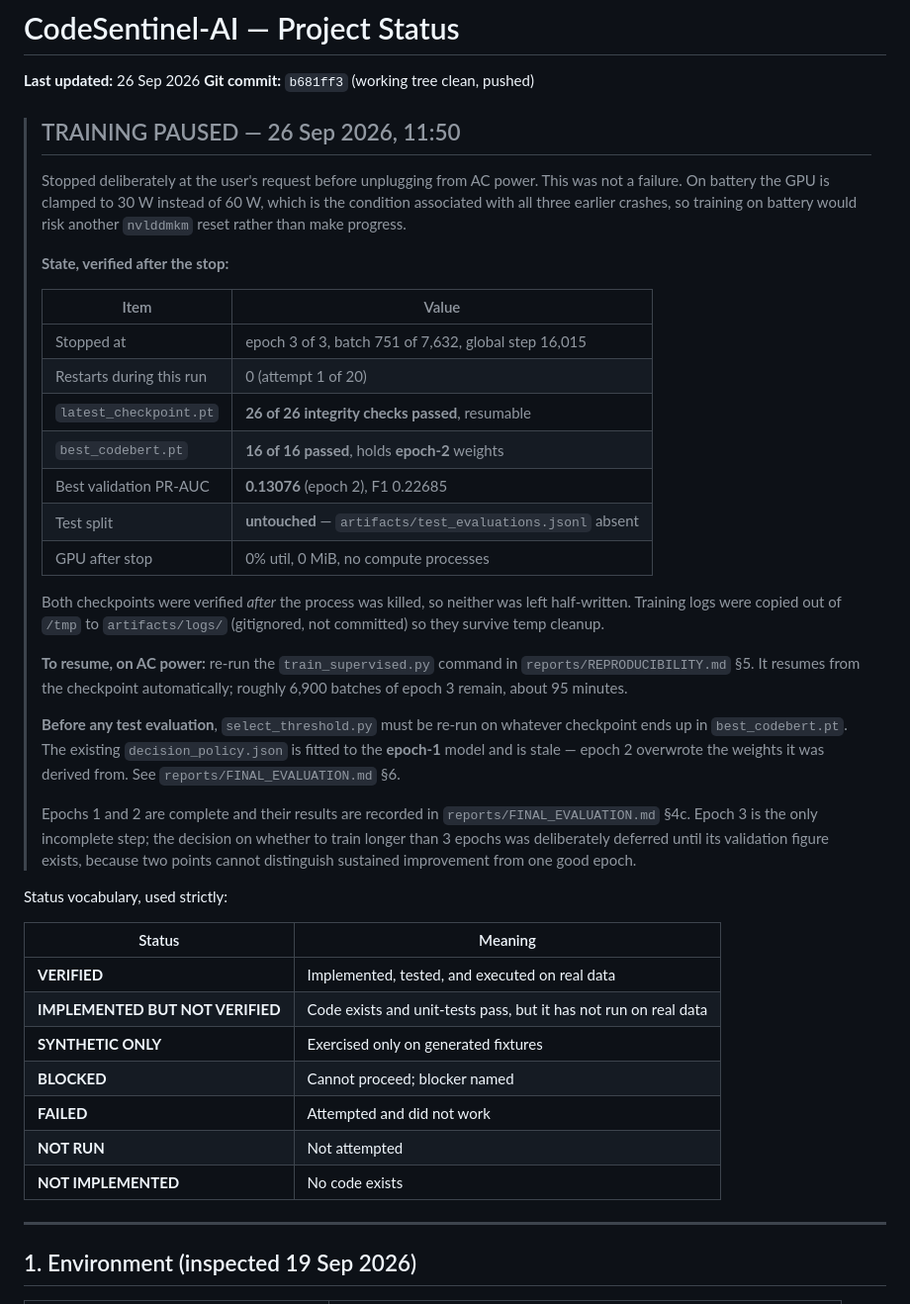
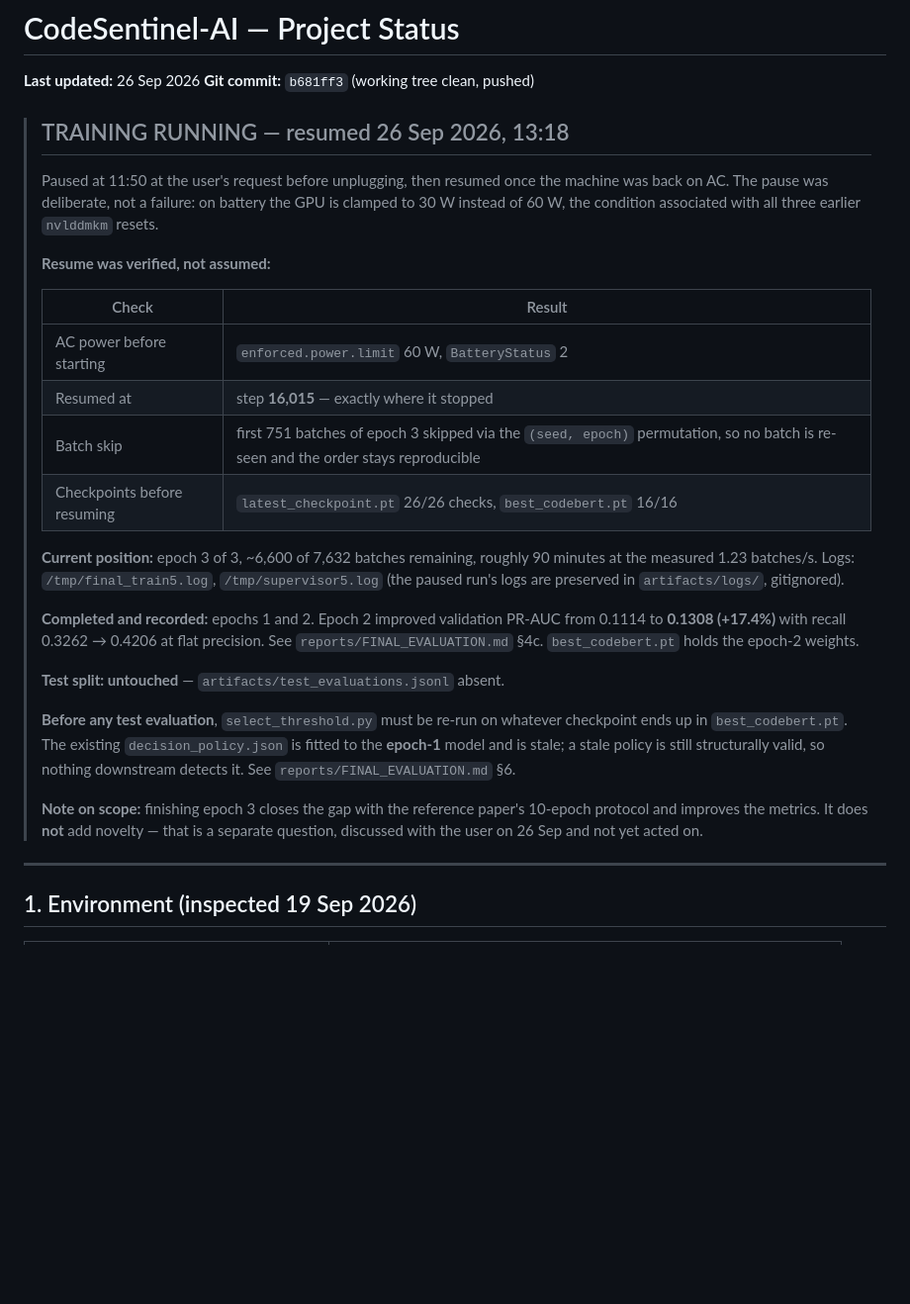
Before and after one commit to manishreddy1767/codesentinel-ai, a Markdown page: PROJECT_STATUS.md, the part around the change. Shown at 99% size. Rendered like a GitHub page; blank space fills up the shorter version.

Commit message:
docs: training resumed on AC power — update the paused banner
The PAUSED banner written at 11:50 became inaccurate the moment training
resumed, so it is replaced rather than left to mislead.

Resume verified before and after starting: AC confirmed (60 W enforced,
BatteryStatus 2) rather than the 30 W battery clamp implicated in the earlier
crashes; the run picked up at step 16,015, exactly where it stopped; and it
skipped the first 751 batches of epoch 3 using the (seed, epoch) permutation, so
no batch is re-seen and the data order stays reproducible. Both checkpoints had
passed full integrity checks beforehand.

Also records, so it is not lost, that finishing epoch 3 improves the metrics and
closes the gap with the reference paper's 10-epoch protocol but does not add
novelty. That is a separate question raised by the user on 26 Sep and not yet
acted on.

Co-Authored-By: Claude Opus 5 (1M context) <noreply@anthropic.com>

```diff
--- a/PROJECT_STATUS.md
+++ b/PROJECT_STATUS.md
@@ -3,56 +3,43 @@
 **Last updated:** 26 Sep 2026
 **Git commit:** `b681ff3` (working tree clean, pushed)
 
-> ## TRAINING PAUSED — 26 Sep 2026, 11:50
+> ## TRAINING RUNNING — resumed 26 Sep 2026, 13:18
 >
-> Stopped deliberately at the user's request before unplugging from AC power.
-> This was not a failure. On battery the GPU is clamped to 30 W instead of 60 W,
-> which is the condition associated with all three earlier crashes, so training
-> on battery would risk another `nvlddmkm` reset rather than make progress.
+> Paused at 11:50 at the user's request before unplugging, then resumed once the
+> machine was back on AC. The pause was deliberate, not a failure: on battery the
+> GPU is clamped to 30 W instead of 60 W, the condition associated with all three
+> earlier `nvlddmkm` resets.
 >
-> **State, verified after the stop:**
+> **Resume was verified, not assumed:**
 >
-> | Item | Value |
+> | Check | Result |
 > |---|---|
-> | Stopped at | epoch 3 of 3, batch 751 of 7,632, global step 16,015 |
-> | Restarts during this run | 0 (attempt 1 of 20) |
-> | `latest_checkpoint.pt` | **26 of 26 integrity checks passed**, resumable |
-> | `best_codebert.pt` | **16 of 16 passed**, holds **epoch-2** weights |
-> | Best validation PR-AUC | **0.13076** (epoch 2), F1 0.22685 |
-> | Test split | **untouched** — `artifacts/test_evaluations.jsonl` absent |
-> | GPU after stop | 0% util, 0 MiB, no compute processes |
+> | AC power before starting | `enforced.power.limit` 60 W, `BatteryStatus` 2 |
+> | Resumed at | step **16,015** — exactly where it stopped |
+> | Batch skip | first 751 batches of epoch 3 skipped via the `(seed, epoch)` permutation, so no batch is re-seen and the order stays reproducible |
+> | Checkpoints before resuming | `latest_checkpoint.pt` 26/26 checks, `best_codebert.pt` 16/16 |
 >
-> Both checkpoints were verified *after* the process was killed, so neither was
-> left half-written. Training logs were copied out of `/tmp` to
-> `artifacts/logs/` (gitignored, not committed) so they survive temp cleanup.
+> **Current position:** epoch 3 of 3, ~6,600 of 7,632 batches remaining, roughly
+> 90 minutes at the measured 1.23 batches/s. Logs: `/tmp/final_train5.log`,
+> `/tmp/supervisor5.log` (the paused run's logs are preserved in
+> `artifacts/logs/`, gitignored).
 >
-> **To resume, on AC power:** re-run the `train_supervised.py` command in
-> `reports/REPRODUCIBILITY.md` §5. It resumes from the checkpoint automatically;
-> roughly 6,900 batches of epoch 3 remain, about 95 minutes.
+> **Completed and recorded:** epochs 1 and 2. Epoch 2 improved validation PR-AUC
+> from 0.1114 to **0.1308 (+17.4%)** with recall 0.3262 → 0.4206 at flat
+> precision. See `reports/FINAL_EVALUATION.md` §4c. `best_codebert.pt` holds the
+> epoch-2 weights.
+>
+> **Test split: untouched** — `artifacts/test_evaluations.jsonl` absent.
 >
 > **Before any test evaluation**, `select_threshold.py` must be re-run on
 > whatever checkpoint ends up in `best_codebert.pt`. The existing
-> `decision_policy.json` is fitted to the **epoch-1** model and is stale — epoch
-> 2 overwrote the weights it was derived from. See `reports/FINAL_EVALUATION.md`
-> §6.
+> `decision_policy.json` is fitted to the **epoch-1** model and is stale; a stale
+> policy is still structurally valid, so nothing downstream detects it. See
+> `reports/FINAL_EVALUATION.md` §6.
 >
-> Epochs 1 and 2 are complete and their results are recorded in
-> `reports/FINAL_EVALUATION.md` §4c. Epoch 3 is the only incomplete step; the
-> decision on whether to train longer than 3 epochs was deliberately deferred
-> until its validation figure exists, because two points cannot distinguish
-> sustained improvement from one good epoch.
-
-Status vocabulary, used strictly:
-
-| Status | Meaning |
-|---|---|
-| **VERIFIED** | Implemented, tested, and executed on real data |
-| **IMPLEMENTED BUT NOT VERIFIED** | Code exists and unit-tests pass, but it has not run on real data |
-| **SYNTHETIC ONLY** | Exercised only on generated fixtures |
-| **BLOCKED** | Cannot proceed; blocker named |
-| **FAILED** | Attempted and did not work |
-| **NOT RUN** | Not attempted |
-| **NOT IMPLEMENTED** | No code exists |
+> **Note on scope:** finishing epoch 3 closes the gap with the reference paper's
+> 10-epoch protocol and improves the metrics. It does **not** add novelty — that
+> is a separate question, discussed with the user on 26 Sep and not yet acted on.
 
 ---
 
```
